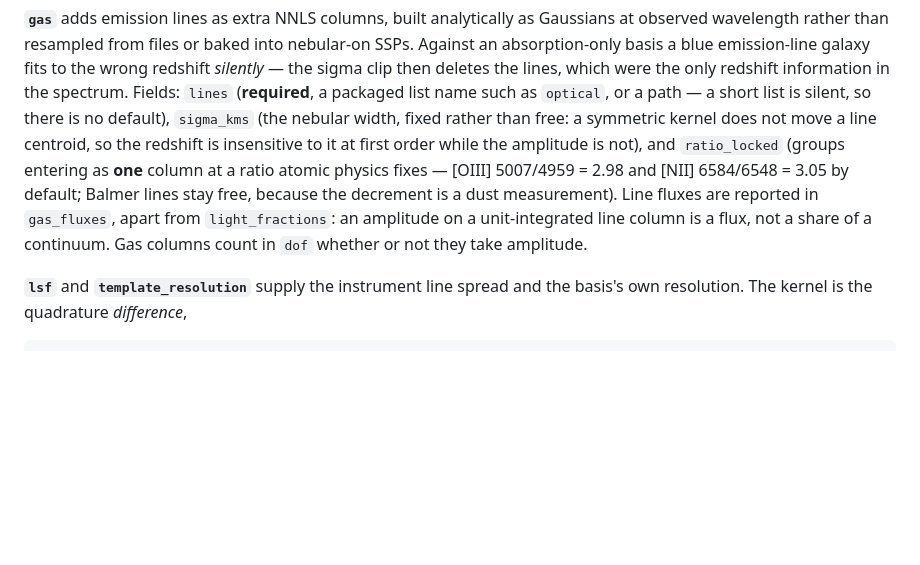
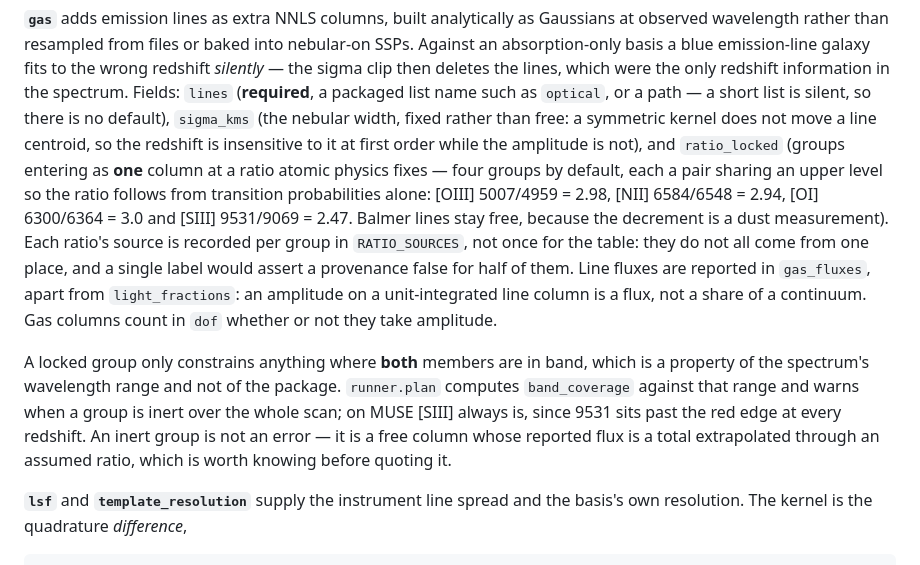
Before and after one commit to chrishopp12/sed-fitting, a Markdown page: docs/technical_manual.md, the part around the change. Rendered like a GitHub page; blank space fills up the shorter version.

Commit message:
Document the four ratio-locked groups and band coverage

```diff
--- a/docs/technical_manual.md
+++ b/docs/technical_manual.md
@@ -1062,12 +1062,24 @@ short list is silent, so there is no default), `sigma_kms` (the nebular
 width, fixed rather than free: a symmetric kernel does not move a line
 centroid, so the redshift is insensitive to it at first order while the
 amplitude is not), and `ratio_locked` (groups entering as **one** column at a
-ratio atomic physics fixes — [OIII] 5007/4959 = 2.98 and [NII] 6584/6548 =
-3.05 by default; Balmer lines stay free, because the decrement is a dust
-measurement). Line fluxes are reported in `gas_fluxes`, apart from
-`light_fractions`: an amplitude on a unit-integrated line column is a flux,
-not a share of a continuum. Gas columns count in `dof` whether or not they
-take amplitude.
+ratio atomic physics fixes — four groups by default, each a pair sharing an
+upper level so the ratio follows from transition probabilities alone: [OIII]
+5007/4959 = 2.98, [NII] 6584/6548 = 2.94, [OI] 6300/6364 = 3.0 and [SIII]
+9531/9069 = 2.47. Balmer lines stay free, because the decrement is a dust
+measurement). Each ratio's source is recorded per group in `RATIO_SOURCES`,
+not once for the table: they do not all come from one place, and a single
+label would assert a provenance false for half of them. Line fluxes are
+reported in `gas_fluxes`, apart from `light_fractions`: an amplitude on a
+unit-integrated line column is a flux, not a share of a continuum. Gas
+columns count in `dof` whether or not they take amplitude.
+
+A locked group only constrains anything where **both** members are in band,
+which is a property of the spectrum's wavelength range and not of the
+package. `runner.plan` computes `band_coverage` against that range and warns
+when a group is inert over the whole scan; on MUSE [SIII] always is, since
+9531 sits past the red edge at every redshift. An inert group is not an
+error — it is a free column whose reported flux is a total extrapolated
+through an assumed ratio, which is worth knowing before quoting it.
 
 **`lsf`** and **`template_resolution`** supply the instrument line spread and
 the basis's own resolution. The kernel is the quadrature *difference*,
```
